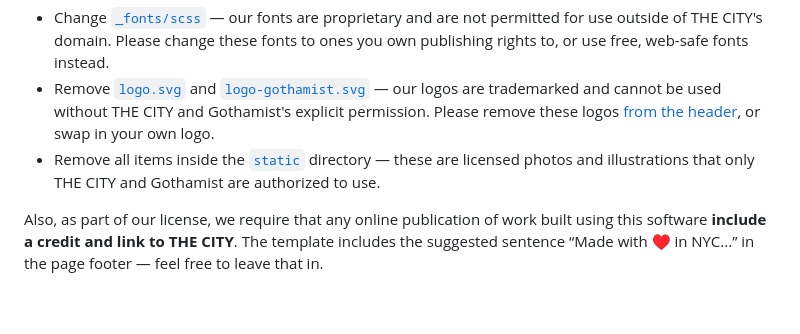
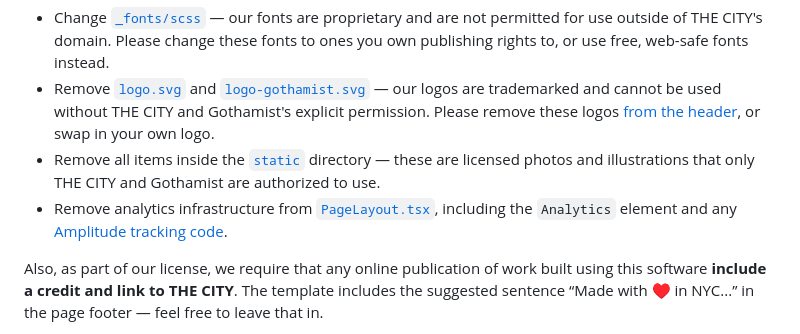
Before and after one commit to thecityny/2025-meet-your-mayor, a Markdown page: README.md, the part around the change. Rendered like a GitHub page; blank space fills up the shorter version.

Commit message:
Update the template instructions in the README

```diff
--- a/README.md
+++ b/README.md
@@ -115,6 +115,7 @@ This code is free and open source and you are permitted to use for your own proj
 - Change [`_fonts/scss`](src/styles/_fonts.scss) — our fonts are proprietary and are not permitted for use outside of THE CITY's domain. Please change these fonts to ones you own publishing rights to, or use free, web-safe fonts instead.
 - Remove [`logo.svg`](src/assets/logo.svg) and [`logo-gothamist.svg`](src/assets/logo-gothamist.svg) — our logos are trademarked and cannot be used without THE CITY and Gothamist's explicit permission. Please remove these logos [from the header](src/components/PageLayout.tsx), or swap in your own logo.
 - Remove all items inside the [`static`](static) directory — these are licensed photos and illustrations that only THE CITY and Gothamist are authorized to use.
+- Remove analytics infrastructure from [`PageLayout.tsx`](src/components/PageLayout.tsx), including the `Analytics` element and any [Amplitude tracking code](https://amplitude.com/).
 
 Also, as part of our license, we require that any online publication of work built using this software **include a credit and link to THE CITY**. The template includes the suggested sentence “Made with ♥ in NYC...” in the page footer — feel free to leave that in.
 
```
